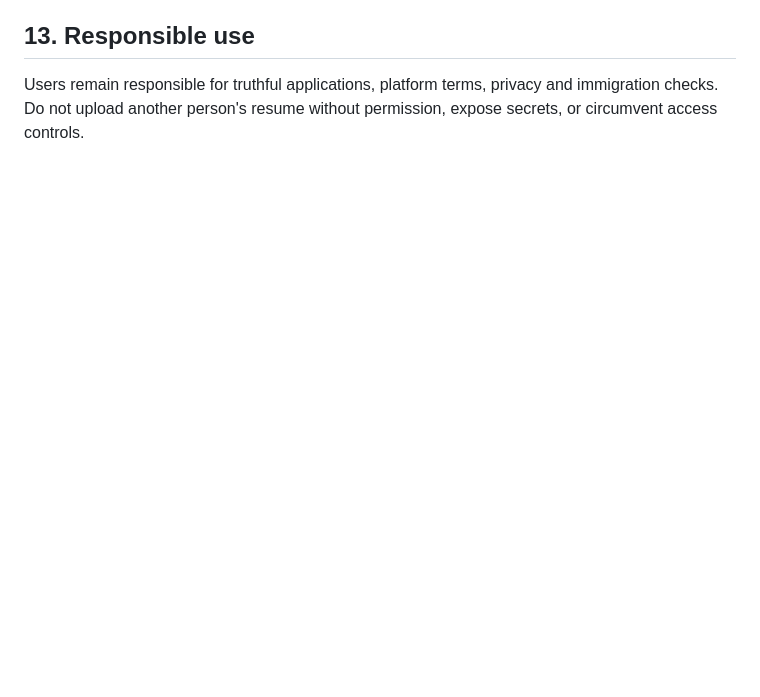
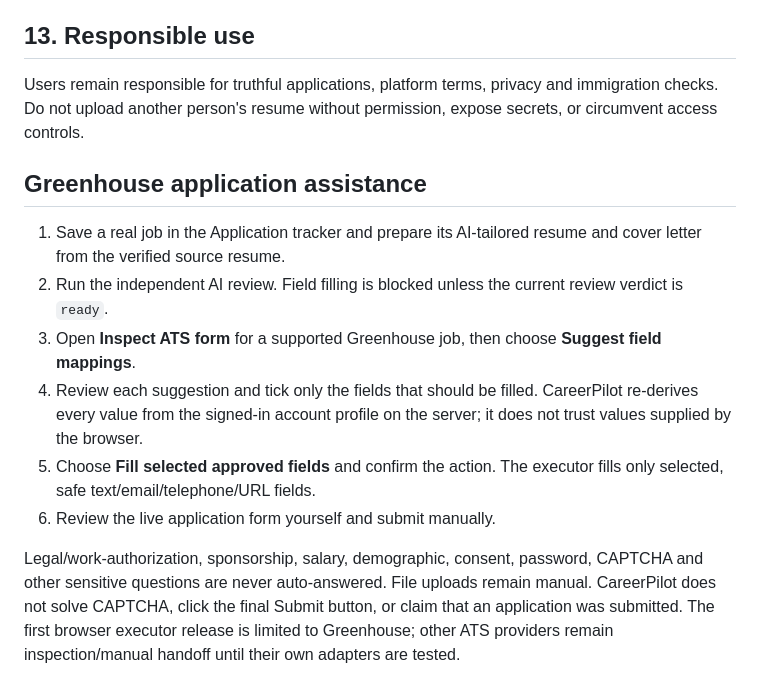
Before and after one commit to nikhilshivpuriya29/careerpilot-global, a Markdown page: docs/USER_GUIDE.md, the part around the change. Rendered like a GitHub page; blank space fills up the shorter version.

Commit message:
Document safe Greenhouse application assistance

```diff
--- a/docs/USER_GUIDE.md
+++ b/docs/USER_GUIDE.md
@@ -102,3 +102,14 @@ Search separately for Salesforce DevOps/Release Engineer, Platform Developer, Om
 ## 13. Responsible use
 
 Users remain responsible for truthful applications, platform terms, privacy and immigration checks. Do not upload another person's resume without permission, expose secrets, or circumvent access controls.
+
+## Greenhouse application assistance
+
+1. Save a real job in the Application tracker and prepare its AI-tailored resume and cover letter from the verified source resume.
+2. Run the independent AI review. Field filling is blocked unless the current review verdict is `ready`.
+3. Open **Inspect ATS form** for a supported Greenhouse job, then choose **Suggest field mappings**.
+4. Review each suggestion and tick only the fields that should be filled. CareerPilot re-derives every value from the signed-in account profile on the server; it does not trust values supplied by the browser.
+5. Choose **Fill selected approved fields** and confirm the action. The executor fills only selected, safe text/email/telephone/URL fields.
+6. Review the live application form yourself and submit manually.
+
+Legal/work-authorization, sponsorship, salary, demographic, consent, password, CAPTCHA and other sensitive questions are never auto-answered. File uploads remain manual. CareerPilot does not solve CAPTCHA, click the final Submit button, or claim that an application was submitted. The first browser executor release is limited to Greenhouse; other ATS providers remain inspection/manual handoff until their own adapters are tested.
```
